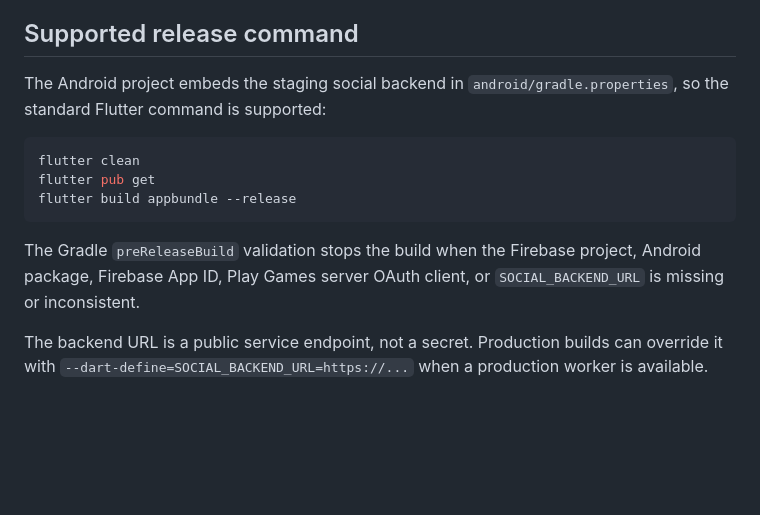
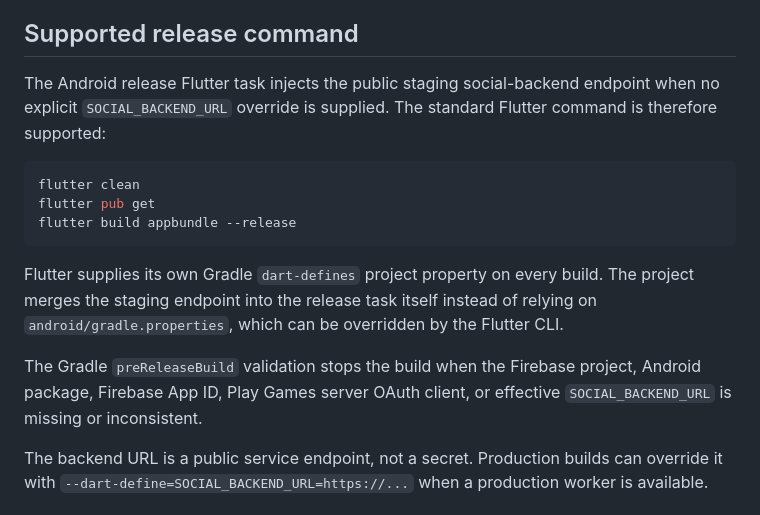
Before and after one commit to ahmtilhn/sudoku_game, a Markdown page: docs/android_release_services.md, the part around the change. GitHub-like rendering; blank space fills up the shorter version.

Commit message:
Document task-level release backend injection

````diff
--- a/docs/android_release_services.md
+++ b/docs/android_release_services.md
@@ -4,7 +4,7 @@ This document separates the settings that are verified in source code from the s
 
 ## Supported release command
 
-The Android project embeds the staging social backend in `android/gradle.properties`, so the standard Flutter command is supported:
+The Android release Flutter task injects the public staging social-backend endpoint when no explicit `SOCIAL_BACKEND_URL` override is supplied. The standard Flutter command is therefore supported:
 
 ```powershell
 flutter clean
@@ -12,7 +12,9 @@ flutter pub get
 flutter build appbundle --release
 ```
 
-The Gradle `preReleaseBuild` validation stops the build when the Firebase project, Android package, Firebase App ID, Play Games server OAuth client, or `SOCIAL_BACKEND_URL` is missing or inconsistent.
+Flutter supplies its own Gradle `dart-defines` project property on every build. The project merges the staging endpoint into the release task itself instead of relying on `android/gradle.properties`, which can be overridden by the Flutter CLI.
+
+The Gradle `preReleaseBuild` validation stops the build when the Firebase project, Android package, Firebase App ID, Play Games server OAuth client, or effective `SOCIAL_BACKEND_URL` is missing or inconsistent.
 
 The backend URL is a public service endpoint, not a secret. Production builds can override it with `--dart-define=SOCIAL_BACKEND_URL=https://...` when a production worker is available.
 
````
